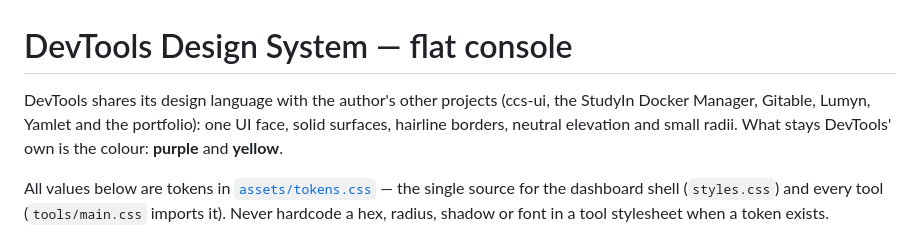
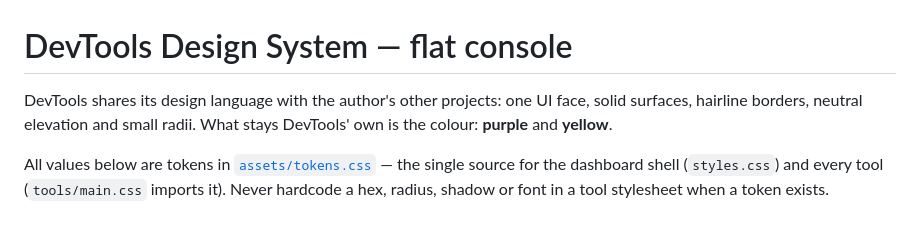
Before and after one commit to piyushdoorwar/dev-tools, a Markdown page: tools/style-guide.md, the part around the change. GitHub-like rendering.

Commit message:
docs: simplify style guide project references
Remove outdated list of related projects to reduce maintenance burden and keep the style guide focused on core design principles.

```diff
--- a/tools/style-guide.md
+++ b/tools/style-guide.md
@@ -1,7 +1,6 @@
 # DevTools Design System — flat console
 
-DevTools shares its design language with the author's other projects (ccs-ui,
-the StudyIn Docker Manager, Gitable, Lumyn, Yamlet and the portfolio): one UI
+DevTools shares its design language with the author's other projects: one UI
 face, solid surfaces, hairline borders, neutral elevation and small radii.
 What stays DevTools' own is the colour: **purple** and **yellow**.
 
```
